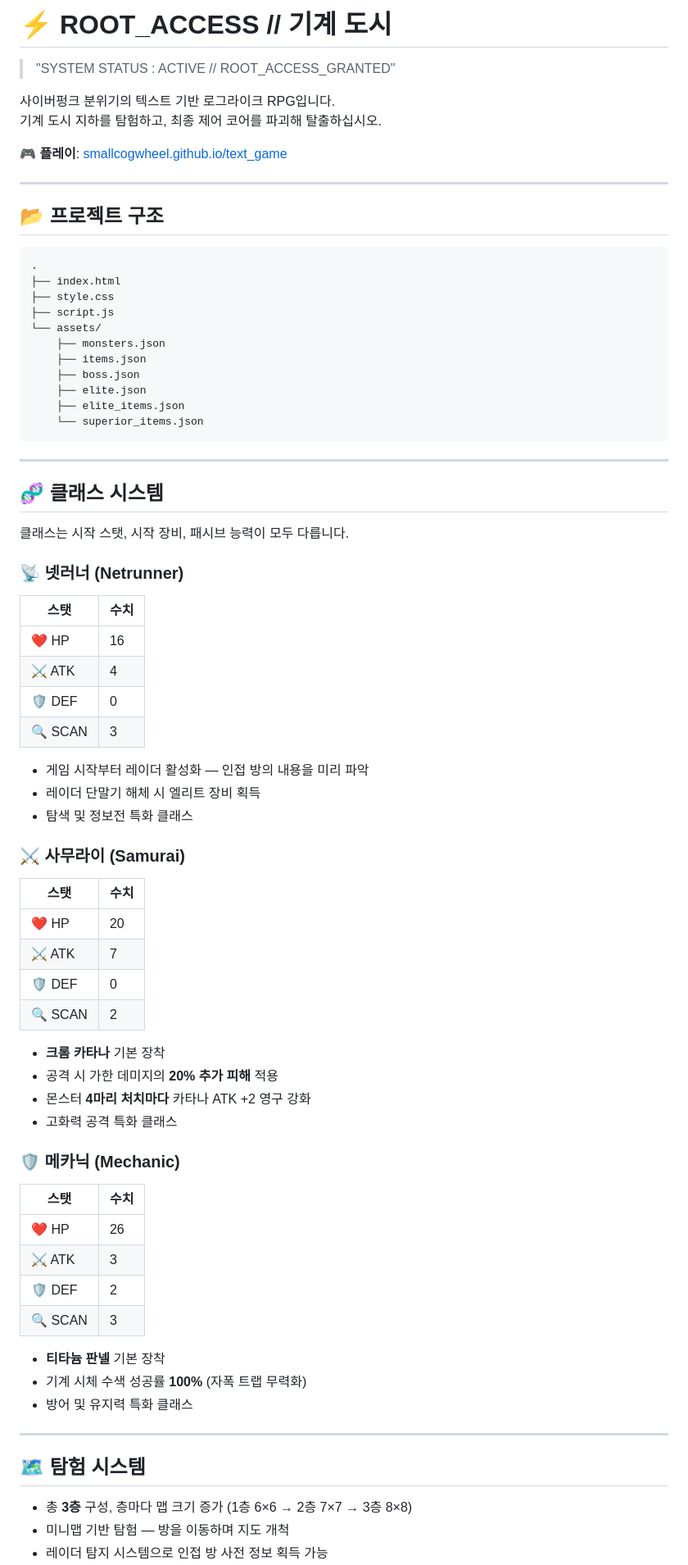
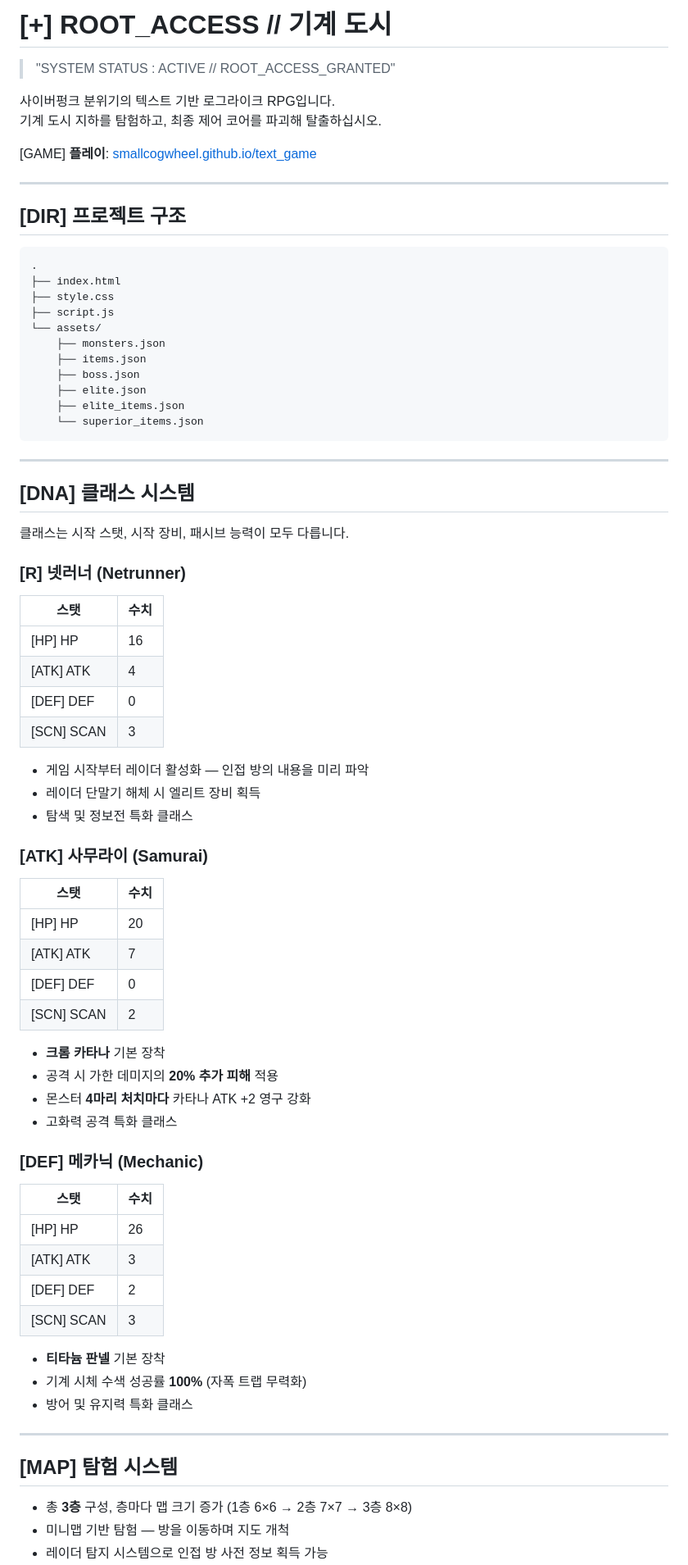
Before and after one commit to SmallCogwheel/text_game, a Markdown page: README.md, the part around one of its changes. Shown at 82% size. GitHub-like rendering.

````diff
--- a/README.md
+++ b/README.md
@@ -1,15 +1,15 @@
-# ⚡ ROOT_ACCESS // 기계 도시
+# [+] ROOT_ACCESS // 기계 도시
 
 > "SYSTEM STATUS : ACTIVE // ROOT_ACCESS_GRANTED"
 
 사이버펑크 분위기의 텍스트 기반 로그라이크 RPG입니다.
 기계 도시 지하를 탐험하고, 최종 제어 코어를 파괴해 탈출하십시오.
 
-🎮 **플레이**: [smallcogwheel.github.io/text_game](https://smallcogwheel.github.io/text_game/)
+[GAME] **플레이**: [smallcogwheel.github.io/text_game](https://smallcogwheel.github.io/text_game/)
 
 ---
 
-## 📂 프로젝트 구조
+## [DIR] 프로젝트 구조
 
 ```
 .
@@ -27,42 +27,42 @@
 
 ---
 
-## 🧬 클래스 시스템
+## [DNA] 클래스 시스템
 
 클래스는 시작 스탯, 시작 장비, 패시브 능력이 모두 다릅니다.
 
-### 📡 넷러너 (Netrunner)
+### [R] 넷러너 (Netrunner)
 | 스탯 | 수치 |
 |------|------|
-| ❤️ HP | 16 |
-| ⚔️ ATK | 4 |
-| 🛡️ DEF | 0 |
-| 🔍 SCAN | 3 |
+| [HP] HP | 16 |
+| [ATK] ATK | 4 |
+| [DEF] DEF | 0 |
+| [SCN] SCAN | 3 |
 
 - 게임 시작부터 레이더 활성화 — 인접 방의 내용을 미리 파악
 - 레이더 단말기 해체 시 엘리트 장비 획득
 - 탐색 및 정보전 특화 클래스
 
-### ⚔️ 사무라이 (Samurai)
+### [ATK] 사무라이 (Samurai)
 | 스탯 | 수치 |
 |------|------|
-| ❤️ HP | 20 |
-| ⚔️ ATK | 7 |
-| 🛡️ DEF | 0 |
-| 🔍 SCAN | 2 |
+| [HP] HP | 20 |
+| [ATK] ATK | 7 |
+| [DEF] DEF | 0 |
+| [SCN] SCAN | 2 |
 
 - **크롬 카타나** 기본 장착
 - 공격 시 가한 데미지의 **20% 추가 피해** 적용
 - 몬스터 **4마리 처치마다** 카타나 ATK +2 영구 강화
 - 고화력 공격 특화 클래스
 
-### 🛡️ 메카닉 (Mechanic)
+### [DEF] 메카닉 (Mechanic)
 | 스탯 | 수치 |
 |------|------|
-| ❤️ HP | 26 |
-| ⚔️ ATK | 3 |
-| 🛡️ DEF | 2 |
-| 🔍 SCAN | 3 |
+| [HP] HP | 26 |
+| [ATK] ATK | 3 |
+| [DEF] DEF | 2 |
+| [SCN] SCAN | 3 |
 
 - **티타늄 판넬** 기본 장착
 - 기계 시체 수색 성공률 **100%** (자폭 트랩 무력화)
@@ -70,7 +70,7 @@
 
 ---
 
-## 🗺️ 탐험 시스템
+## [MAP] 탐험 시스템
 
 - 총 **3층** 구성, 층마다 맵 크기 증가 (1층 6×6 → 2층 7×7 → 3층 8×8)
 - 미니맵 기반 탐험 — 방을 이동하며 지도 개척
````
Also changed, not shown: other parts of README.md (+17 -17 lines).
